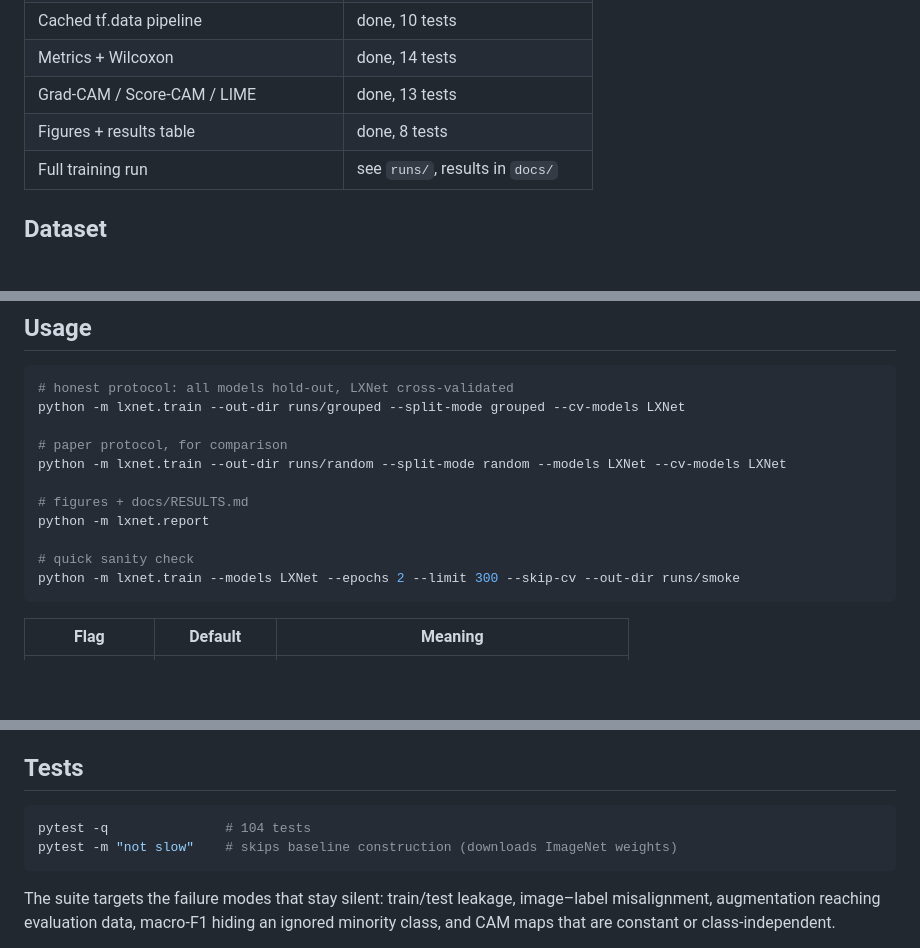
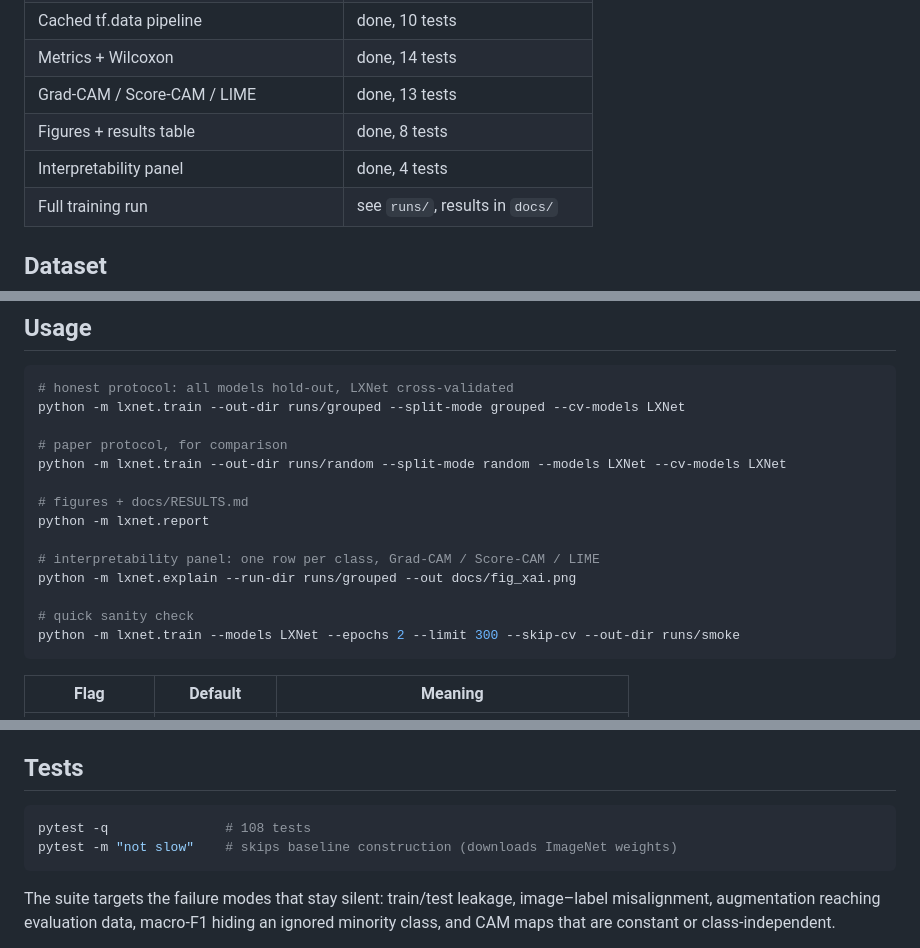
Before and after one commit to baveshraam/LXNet, a Markdown page: README.md, 3 parts joined by grey strips. Drawn GitHub-style; blank space fills up the shorter version.

Commit message:
README: document explain module, update test count to 108

````diff
--- a/README.md
+++ b/README.md
@@ -36,6 +36,7 @@ Measured results, figures and the per-model gap: **[docs/RESULTS.md](docs/RESULT
 | Metrics + Wilcoxon | done, 14 tests |
 | Grad-CAM / Score-CAM / LIME | done, 13 tests |
 | Figures + results table | done, 8 tests |
+| Interpretability panel | done, 4 tests |
 | Full training run | see `runs/`, results in `docs/` |
 
 ## Dataset
@@ -101,6 +102,9 @@ python -m lxnet.train --out-dir runs/random --split-mode random --models LXNet -
 # figures + docs/RESULTS.md
 python -m lxnet.report
 
+# interpretability panel: one row per class, Grad-CAM / Score-CAM / LIME
+python -m lxnet.explain --run-dir runs/grouped --out docs/fig_xai.png
+
 # quick sanity check
 python -m lxnet.train --models LXNet --epochs 2 --limit 300 --skip-cv --out-dir runs/smoke
 ```
@@ -121,7 +125,7 @@ Preprocessing is cached to `runs/<name>/preprocessed.npz` as CLAHE'd grayscale u
 ## Tests
 
 ```bash
-pytest -q               # 104 tests
+pytest -q               # 108 tests
 pytest -m "not slow"    # skips baseline construction (downloads ImageNet weights)
 ```
 
````
Also changed, not shown: other parts of README.md (+1 -0 lines).
